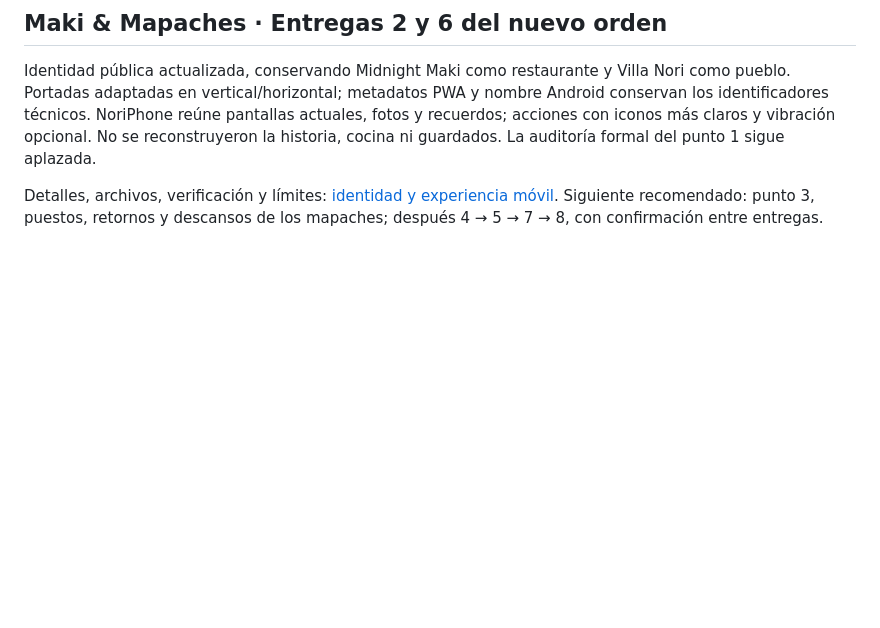
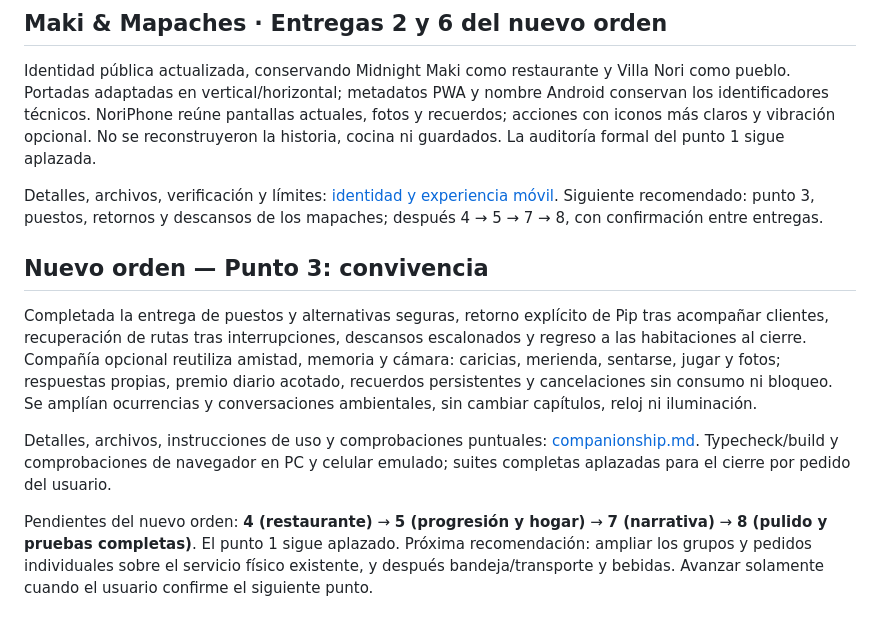
Before and after one commit to santi-villa/midnight-maki, a Markdown page: docs/roadmap-gameplay.md, the part around the change. Rendered like a GitHub page; blank space fills up the shorter version.

Commit message:
Add raccoon companionship, safe work posts and daily rest routines

```diff
--- a/docs/roadmap-gameplay.md
+++ b/docs/roadmap-gameplay.md
@@ -111,3 +111,11 @@ Regresiones agregadas para registros del recetario, etapas y cultivos existentes
 Identidad pública actualizada, conservando Midnight Maki como restaurante y Villa Nori como pueblo. Portadas adaptadas en vertical/horizontal; metadatos PWA y nombre Android conservan los identificadores técnicos. NoriPhone reúne pantallas actuales, fotos y recuerdos; acciones con iconos más claros y vibración opcional. No se reconstruyeron la historia, cocina ni guardados. La auditoría formal del punto 1 sigue aplazada.
 
 Detalles, archivos, verificación y límites: [identidad y experiencia móvil](identity-mobile.md). Siguiente recomendado: punto 3, puestos, retornos y descansos de los mapaches; después 4 → 5 → 7 → 8, con confirmación entre entregas.
+
+## Nuevo orden — Punto 3: convivencia
+
+Completada la entrega de puestos y alternativas seguras, retorno explícito de Pip tras acompañar clientes, recuperación de rutas tras interrupciones, descansos escalonados y regreso a las habitaciones al cierre. Compañía opcional reutiliza amistad, memoria y cámara: caricias, merienda, sentarse, jugar y fotos; respuestas propias, premio diario acotado, recuerdos persistentes y cancelaciones sin consumo ni bloqueo. Se amplían ocurrencias y conversaciones ambientales, sin cambiar capítulos, reloj ni iluminación.
+
+Detalles, archivos, instrucciones de uso y comprobaciones puntuales: [companionship.md](companionship.md). Typecheck/build y comprobaciones de navegador en PC y celular emulado; suites completas aplazadas para el cierre por pedido del usuario.
+
+Pendientes del nuevo orden: **4 (restaurante)** → **5 (progresión y hogar)** → **7 (narrativa)** → **8 (pulido y pruebas completas)**. El punto 1 sigue aplazado. Próxima recomendación: ampliar los grupos y pedidos individuales sobre el servicio físico existente, y después bandeja/transporte y bebidas. Avanzar solamente cuando el usuario confirme el siguiente punto.
```
Also changed, not shown: docs/companionship.md (added, +46 -0 lines), docs/art/convivencia/companias-celular.png (added), docs/art/convivencia/companias-pc.png (added), docs/art/convivencia/sentarse-celular.png (added), 13 other files.
